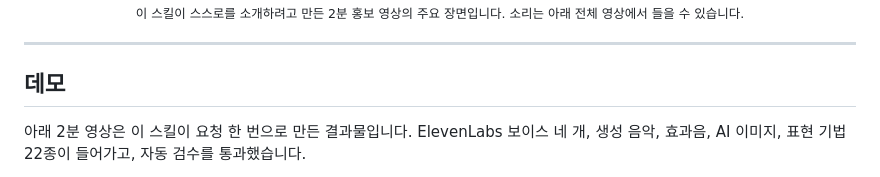
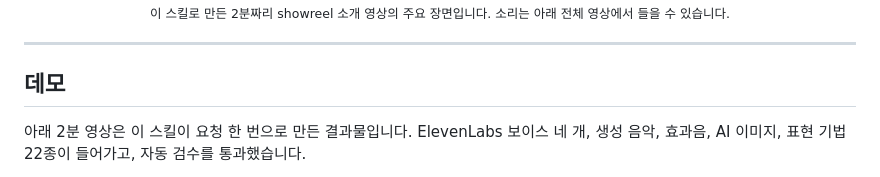
Before and after one commit to goodmorninghope-khs/showreel, a Markdown page: README.ko.md, the part around one of its changes. Rendered like a GitHub page.

Commit message:
README 데모 설명 문구 수정

```diff
--- a/README.ko.md
+++ b/README.ko.md
@@ -18,6 +18,6 @@
 </a>
 
-<sub>이 스킬이 스스로를 소개하려고 만든 2분 홍보 영상의 주요 장면입니다. 소리는 아래 전체 영상에서 들을 수 있습니다.</sub>
+<sub>이 스킬로 만든 2분짜리 showreel 소개 영상의 주요 장면입니다. 소리는 아래 전체 영상에서 들을 수 있습니다.</sub>
 
 </div>
 
```
Also changed, not shown: other parts of README.ko.md (+1 -1 lines), README.md (+2 -2 lines).
